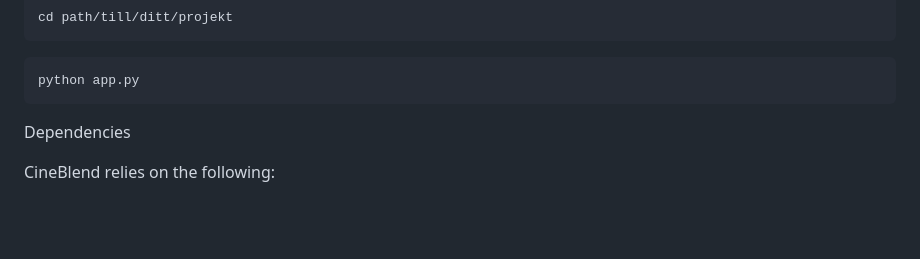
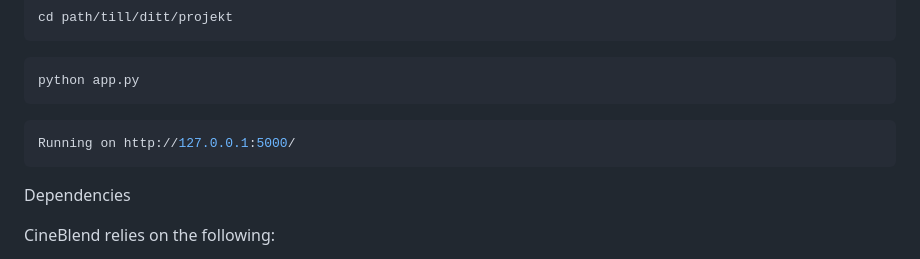
Before and after one commit to AndyMehmed/CineBlend, a Markdown page: README.md, the part around the change. Rendered like a GitHub page; blank space fills up the shorter version.

````diff
--- a/README.md
+++ b/README.md
@@ -96,6 +96,10 @@ cd path/till/ditt/projekt
 python app.py
  ```
 
+```bash
+Running on http://127.0.0.1:5000/
+ ```
+
 
 Dependencies
 
````
